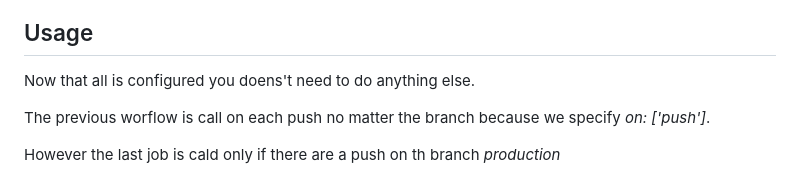
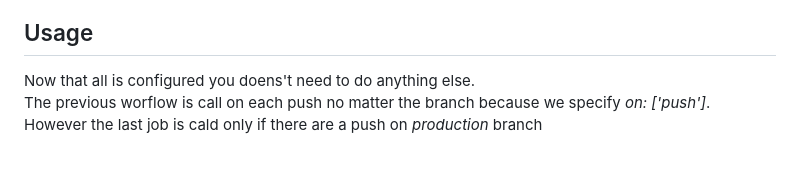
Before and after one commit to NathanSepul/flutter_ci_appollo, a Markdown page: README.md, the part around the change. Rendered like a GitHub page.

```diff
--- a/README.md
+++ b/README.md
@@ -110,7 +110,5 @@ appollo app ls
 <h2>Usage</h2>
 
 Now that all is configured you doens't need to do anything else.
-
 The previous worflow is call on each push no matter the branch because we specify *on: ['push']*.
-
-However the last job is cald only if there are a push on th branch *production*
+However the last job is cald only if there are a push on *production* branch
```
